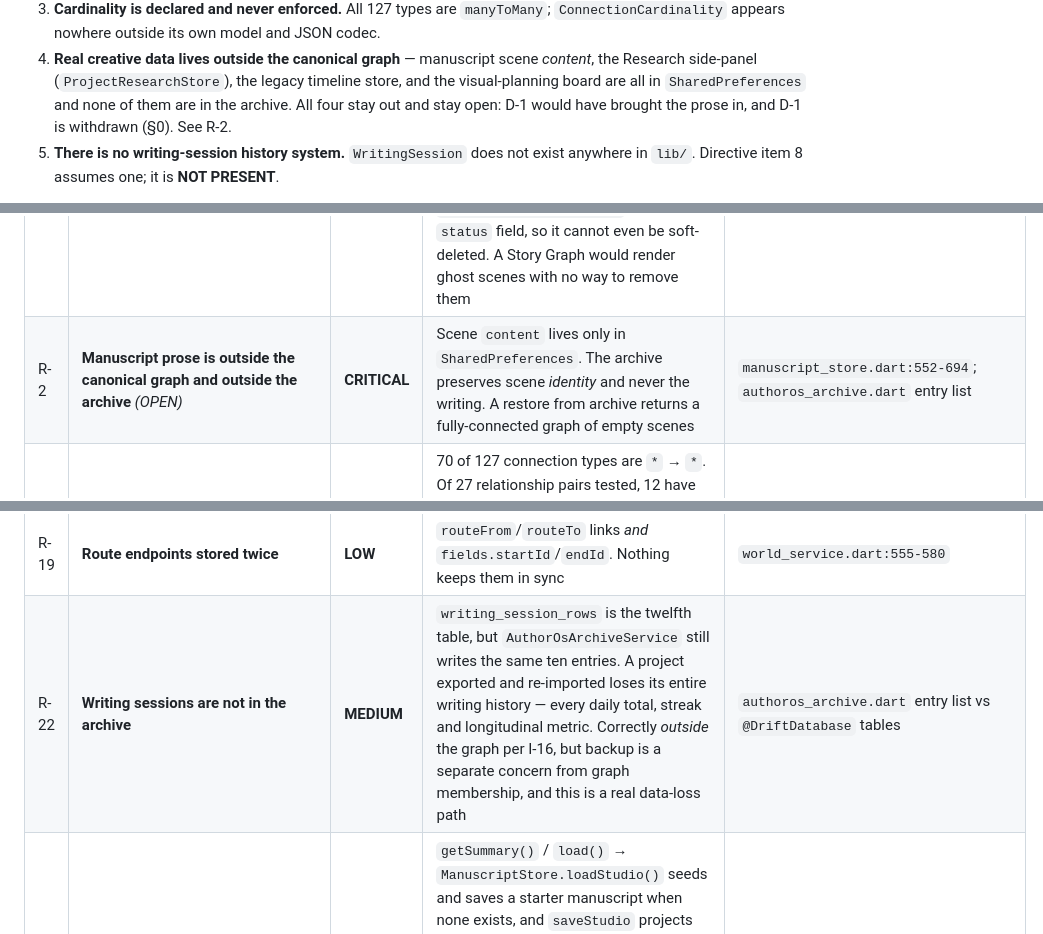
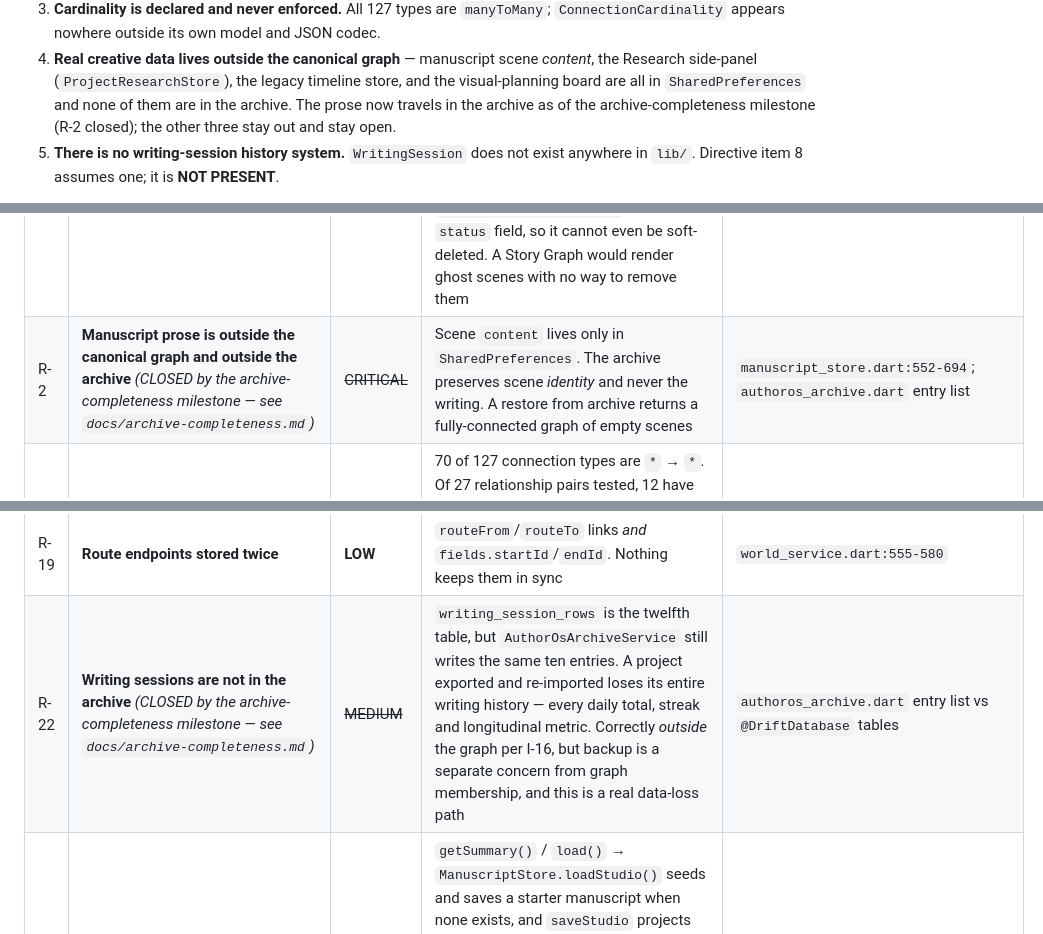
Before and after one commit to kjinkinsight-ctrl/AuthorOS-V1, a Markdown page: flutter-author-studio-v1/docs/universal-story-graph-architecture.md, 3 parts joined by grey strips. GitHub-like rendering.

Commit message:
docs(story-graph): R-2 and R-22 closed by archive completeness
main moved while this branch was open. PR #49 landed the archive-
completeness milestone, which carries scene prose and writing sessions in
the .authoros file -- closing R-2 and R-22 outright.

This branch had just re-marked R-2 as OPEN, which was true when it was
written and is not any more. Correcting it here rather than letting a
review land a fresh wrong claim on top of the old one.

R-5, R-7 and R-14 were re-checked against the new main and are unchanged:
SceneRelationship still exists with its flag defaulting false, and
manuscript nodes are still indexed with body: jsonEncode(extensionData).
They stay open.

Also updates the section 8 note, which said all four SharedPreferences
stores stay out of the archive. The prose now travels; the other three
still do not.

Co-Authored-By: Claude Opus 5 <noreply@anthropic.com>
Claude-Session: https://claude.ai/code/session_01NLrMegYvELvmHSS4szyUTW

```diff
--- a/flutter-author-studio-v1/docs/universal-story-graph-architecture.md
+++ b/flutter-author-studio-v1/docs/universal-story-graph-architecture.md
@@ -226,8 +226,8 @@ What the audit proves is missing or at risk:
 4. **Real creative data lives outside the canonical graph** — manuscript scene *content*,
    the Research side-panel (`ProjectResearchStore`), the legacy timeline store, and the
    visual-planning board are all in `SharedPreferences` and none of them are in the
-   archive. All four stay out and stay open: D-1 would have brought the prose in,
-   and D-1 is withdrawn (§0). See R-2.
+   archive. The prose now travels in the archive as of the archive-completeness
+   milestone (R-2 closed); the other three stay out and stay open.
 5. **There is no writing-session history system.** `WritingSession` does not exist
    anywhere in `lib/`. Directive item 8 assumes one; it is **NOT PRESENT**.
 
@@ -1130,7 +1130,7 @@ Each rule is marked with whether the architecture already enforces it.
 | # | Risk | Rank | Detail | Evidence |
 |---|---|---|---|---|
 | R-1 | **Manuscript nodes are never deleted** *(CLOSED by the Phase 0 integrity milestone — see the §0 amendment)* | ~~CRITICAL~~ | `putManuscriptNodes` is upsert-only with no reconciliation. Deleting a scene in Manuscript Studio leaves the `manuscript_node_rows` row, its `connected_entities` row, every link pointing at it, and its FTS entry — permanently. `ManuscriptNodeReference` has no `status` field, so it cannot even be soft-deleted. A Story Graph would render ghost scenes with no way to remove them | `authoros_database.dart:445-456`; `manuscript_store.dart:666-694`; `connected_domain.dart:167-191` |
-| R-2 | **Manuscript prose is outside the canonical graph and outside the archive** *(OPEN)* | **CRITICAL** | Scene `content` lives only in `SharedPreferences`. The archive preserves scene *identity* and never the writing. A restore from archive returns a fully-connected graph of empty scenes | `manuscript_store.dart:552-694`; `authoros_archive.dart` entry list |
+| R-2 | **Manuscript prose is outside the canonical graph and outside the archive** *(CLOSED by the archive-completeness milestone — see `docs/archive-completeness.md`)* | ~~CRITICAL~~ | Scene `content` lives only in `SharedPreferences`. The archive preserves scene *identity* and never the writing. A restore from archive returns a fully-connected graph of empty scenes | `manuscript_store.dart:552-694`; `authoros_archive.dart` entry list |
 | R-3 | **Type compatibility is largely nominal** | **HIGH** | 70 of 127 connection types are `*` → `*`. Of 27 relationship pairs tested, 12 have **no** typed edge — including every Research relationship, both manuscript containment edges, and scene→plot. Validation runs and always passes, giving false confidence | Registry dump, §4.2/§4.3 |
 | R-4 | **Research data is duplicated across two incompatible systems** *(CLOSED — migrated on `main`, see §0)* | ~~HIGH~~ | `ProjectResearchStore` (SharedPreferences, no ids) vs `research-entry` records (graph, archived, searchable). `AnalyticsService.researchItemCount` counts only the latter, so the dashboard and the panel routinely disagree | `main.dart:1659`; `analytics_service.dart` `researchTypeIds` |
 | R-5 | **`scene`/`chapter` record types shadow manuscript nodes** *(OPEN — pinned by a test; tracked as issue #50)* | **HIGH** | Both are registered types *and* manuscript node kinds. `PlotService` queries `recordsByTypeAndScope(typeId: 'scene')` and will always find zero, silently disabling its `orphaned-scene` validation. A graph that treats "scene" as one thing will be wrong half the time | `plot_service.dart:416`; `manuscript_store.dart:685` |
@@ -1148,7 +1148,7 @@ Each rule is marked with whether the architecture already enforces it.
 | R-17 | **`SafeDeleteService` blocks on any edge** | **LOW** | Any incoming *or* outgoing connection sets `blocked`. Correct and conservative, but it means physical deletion is effectively unreachable in a connected project — worth knowing before designing a graph delete flow | `safe_delete_service.dart:105-113` |
 | R-18 | **Dead type definitions** | **LOW** | `_world` and `_location` in `built_in_record_types.dart` are unreachable; adding them to the list would throw on duplicate ids | `built_in_record_types.dart:196,243` |
 | R-19 | **Route endpoints stored twice** | **LOW** | `routeFrom`/`routeTo` links *and* `fields.startId`/`endId`. Nothing keeps them in sync | `world_service.dart:555-580` |
-| R-22 | **Writing sessions are not in the archive** | **MEDIUM** | `writing_session_rows` is the twelfth table, but `AuthorOsArchiveService` still writes the same ten entries. A project exported and re-imported loses its entire writing history — every daily total, streak and longitudinal metric. Correctly *outside* the graph per I-16, but backup is a separate concern from graph membership, and this is a real data-loss path | `authoros_archive.dart` entry list vs `@DriftDatabase` tables |
+| R-22 | **Writing sessions are not in the archive** *(CLOSED by the archive-completeness milestone — see `docs/archive-completeness.md`)* | ~~MEDIUM~~ | `writing_session_rows` is the twelfth table, but `AuthorOsArchiveService` still writes the same ten entries. A project exported and re-imported loses its entire writing history — every daily total, streak and longitudinal metric. Correctly *outside* the graph per I-16, but backup is a separate concern from graph membership, and this is a real data-loss path | `authoros_archive.dart` entry list vs `@DriftDatabase` tables |
 | R-21 | **Reading Analytics or World Board writes graph nodes** | **MEDIUM** | `getSummary()` / `load()` → `ManuscriptStore.loadStudio()` seeds and saves a starter manuscript when none exists, and `saveStudio` projects chapter and scene nodes into `connected_entities` and `manuscript_node_rows`. A dashboard read thus creates graph nodes. Idempotent after the first read and confined to manuscript nodes — but it means "open the dashboard" and "create nodes" are the same action, and combined with R-1 those nodes can never be removed. **Decision D-1 raises this to a Phase 0 blocker**: once scenes are records, the same read would write a version and an audit event per seeded node, manufacturing history for content the author never typed | `analytics_service.dart` `_loadManuscript`; `world_board_service.dart` `_loadManuscript`; `manuscript_store.dart:622-647` |
 | R-20 | **Derived character-in-manuscript match is naive** | **LOW** | Case-insensitive substring of the character title against scene text. "Will" matches the auxiliary verb. Correctly not persisted, but must not be reused as-is by a derived-relationship engine | `analytics_service.dart` `_countCharactersReferenced` |
 
```
